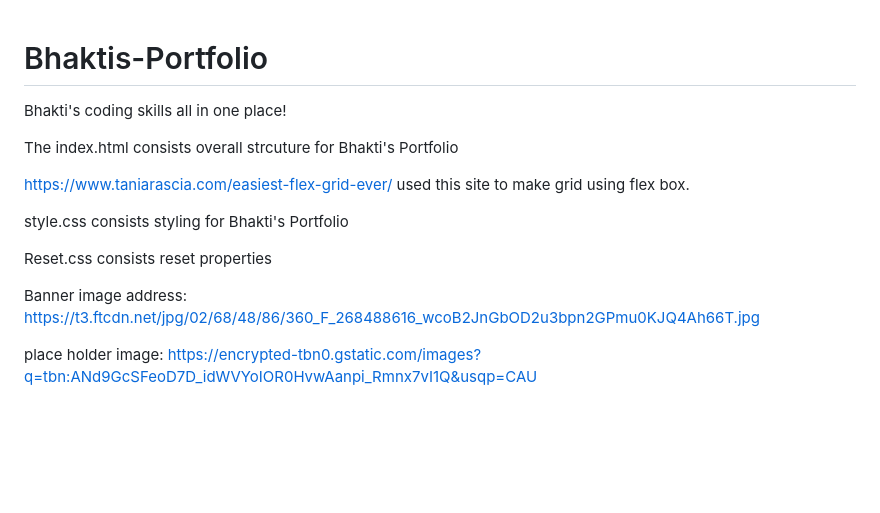
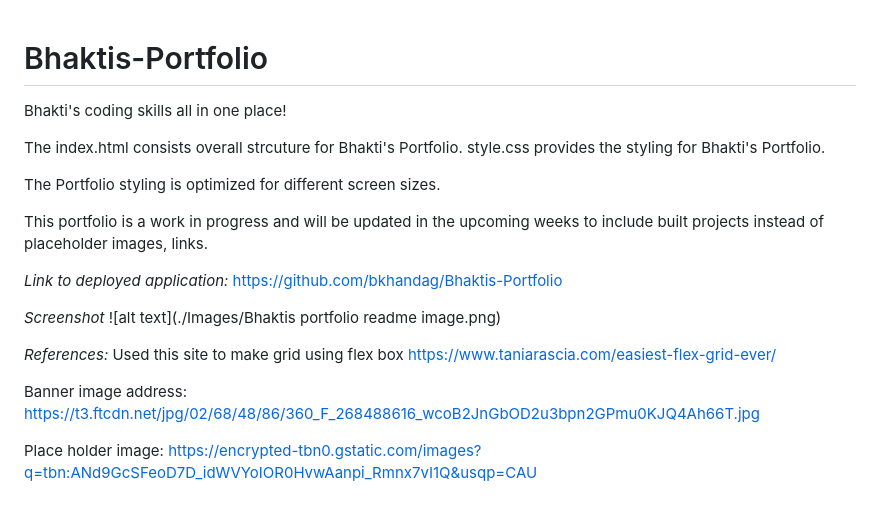
Before and after one commit to bkhandag/Bhaktis-Portfolio, a Markdown page: README.md, the part around the change. GitHub-like rendering; blank space fills up the shorter version.

Commit message:
Added details to readme, added comments, removed reset.css

```diff
--- a/README.md
+++ b/README.md
@@ -1,19 +1,26 @@
 # Bhaktis-Portfolio
+
 Bhakti's coding skills all in one place!
 
-The index.html consists overall strcuture for Bhakti's Portfolio
+The index.html consists overall strcuture for Bhakti's Portfolio.
+style.css provides the styling for Bhakti's Portfolio.
 
+The Portfolio styling is optimized for different screen sizes.
+
+This portfolio is a work in progress and will be updated in the upcoming weeks to include built projects instead of placeholder images, links.
+
+*Link to deployed application:*
+https://github.com/bkhandag/Bhaktis-Portfolio
+
+*Screenshot*
+![alt text](./Images/Bhaktis portfolio readme image.png)
+
+*References:*
+Used this site to make grid using flex box
 https://www.taniarascia.com/easiest-flex-grid-ever/
-used this site to make grid using flex box.
-
-style.css consists styling for Bhakti's Portfolio
-
-
-Reset.css consists reset properties
-
 
 Banner image address:
 https://t3.ftcdn.net/jpg/02/68/48/86/360_F_268488616_wcoB2JnGbOD2u3bpn2GPmu0KJQ4Ah66T.jpg
 
-place holder image:
+Place holder image:
 https://encrypted-tbn0.gstatic.com/images?q=tbn:ANd9GcSFeoD7D_idWVYoIOR0HvwAanpi_Rmnx7vI1Q&usqp=CAU
```
Also changed, not shown: Images/Bhaktis portfolio readme image.png (added), 3 other files.
